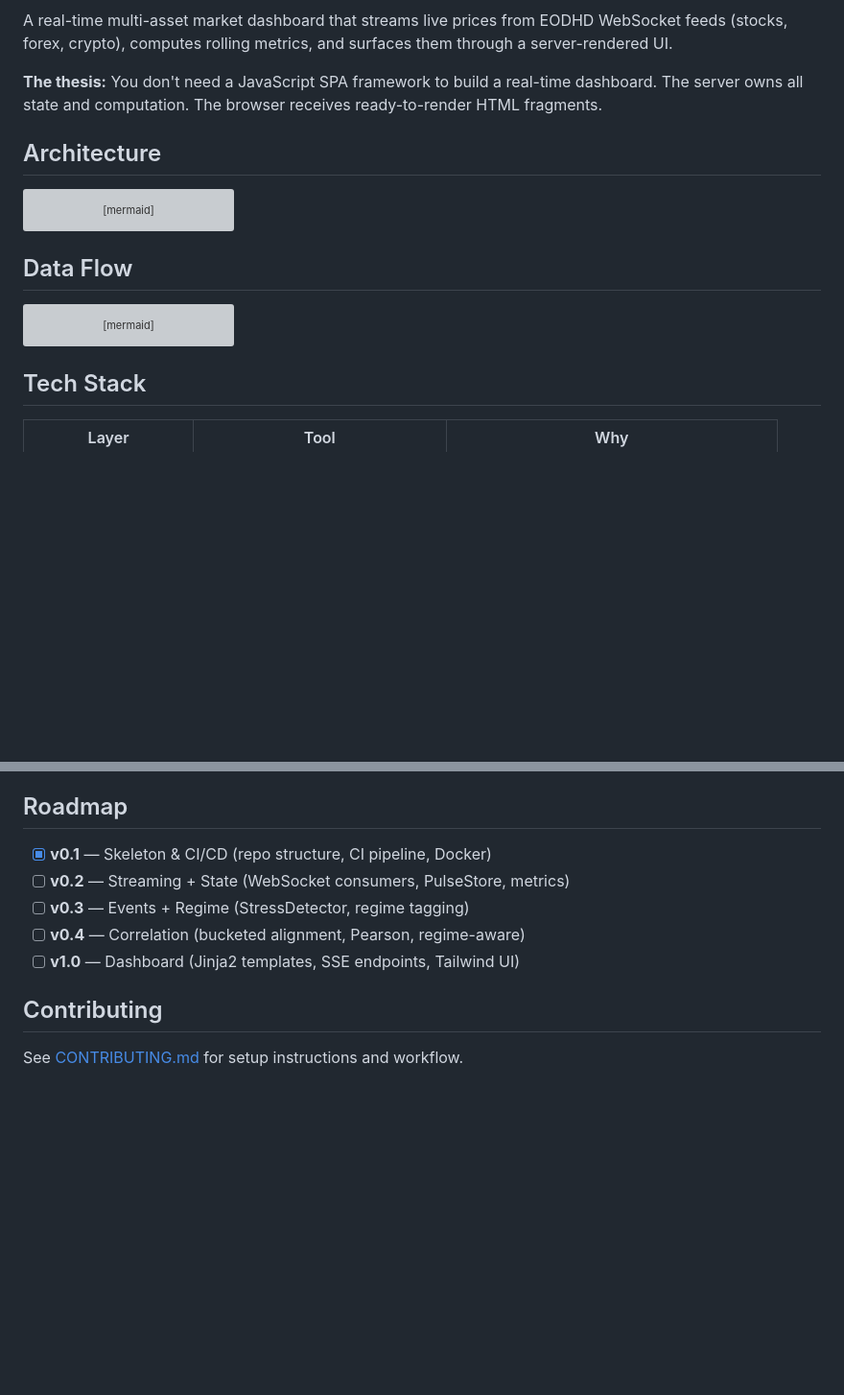
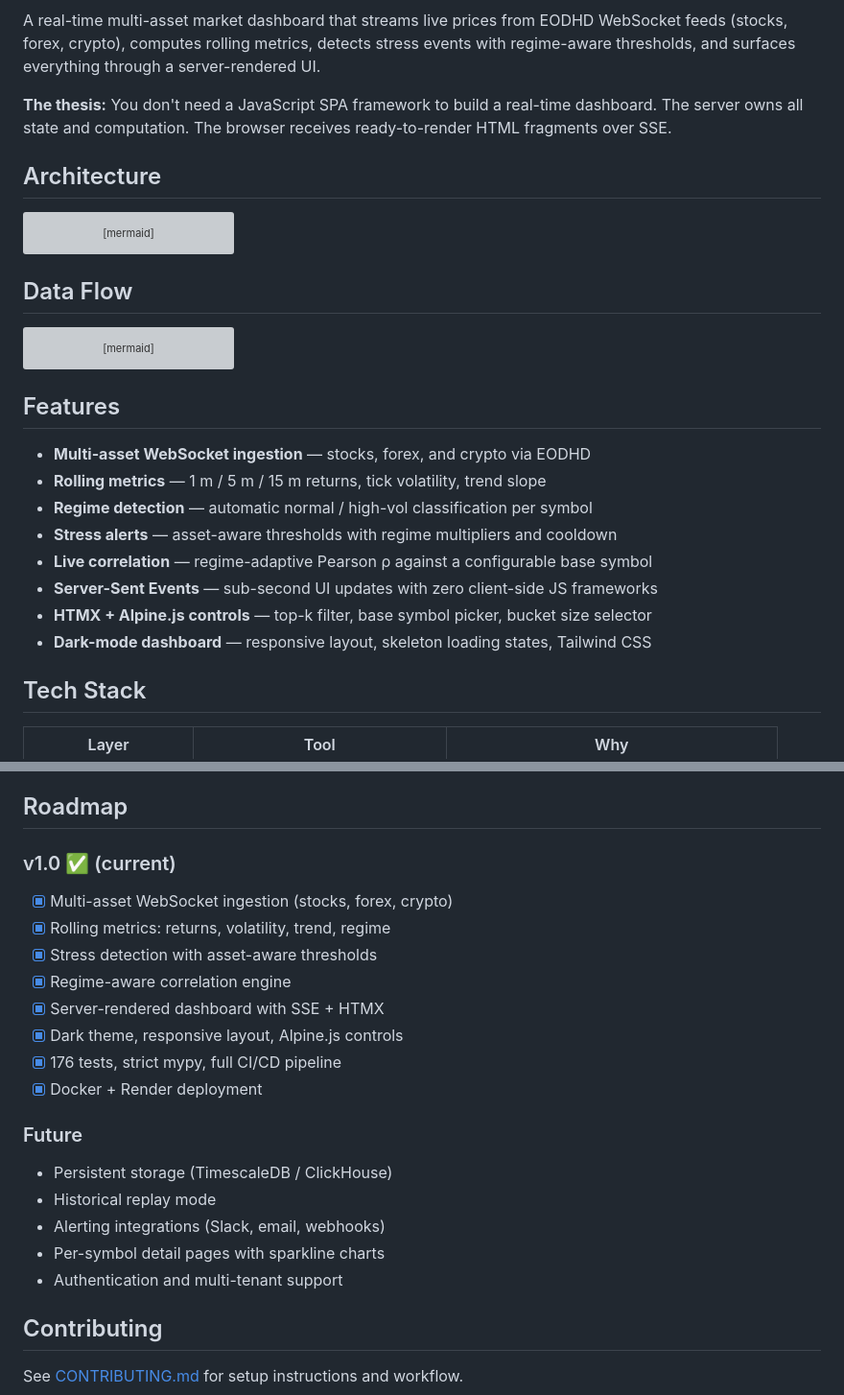
Before and after one commit to Moonchichiii/pulse, a Markdown page: README.md, 2 parts joined by grey strips. Shown at 96% size. GitHub-like rendering; blank space fills up the shorter version; grey boxes are pictures that could not be loaded.

````diff
--- a/README.md
+++ b/README.md
@@ -6,11 +7,12 @@
 
 A real-time multi-asset market dashboard that streams live prices from EODHD
-WebSocket feeds (stocks, forex, crypto), computes rolling metrics, and
-surfaces them through a server-rendered UI.
+WebSocket feeds (stocks, forex, crypto), computes rolling metrics, detects
+stress events with regime-aware thresholds, and surfaces everything through
+a server-rendered UI.
 
 **The thesis:** You don't need a JavaScript SPA framework to build a real-time
 dashboard. The server owns all state and computation. The browser receives
-ready-to-render HTML fragments.
+ready-to-render HTML fragments over SSE.
 
 ## Architecture
 
@@ -70,6 +72,17 @@ sequenceDiagram
     B->>B: hx-get /fragments/corr every 5s
 ```
 
+## Features
+
+- **Multi-asset WebSocket ingestion** — stocks, forex, and crypto via EODHD
+- **Rolling metrics** — 1 m / 5 m / 15 m returns, tick volatility, trend slope
+- **Regime detection** — automatic normal / high-vol classification per symbol
+- **Stress alerts** — asset-aware thresholds with regime multipliers and cooldown
+- **Live correlation** — regime-adaptive Pearson ρ against a configurable base symbol
+- **Server-Sent Events** — sub-second UI updates with zero client-side JS frameworks
+- **HTMX + Alpine.js controls** — top-k filter, base symbol picker, bucket size selector
+- **Dark-mode dashboard** — responsive layout, skeleton loading states, Tailwind CSS
+
 ## Tech Stack
 
 | Layer | Tool | Why |
@@ -189,11 +235,24 @@ docs/adr/             Architecture Decision Records
 
 ## Roadmap
 
-- [x] **v0.1** — Skeleton & CI/CD (repo structure, CI pipeline, Docker)
-- [ ] **v0.2** — Streaming + State (WebSocket consumers, PulseStore, metrics)
-- [ ] **v0.3** — Events + Regime (StressDetector, regime tagging)
-- [ ] **v0.4** — Correlation (bucketed alignment, Pearson, regime-aware)
-- [ ] **v1.0** — Dashboard (Jinja2 templates, SSE endpoints, Tailwind UI)
+### v1.0 ✅ (current)
+
+- [x] Multi-asset WebSocket ingestion (stocks, forex, crypto)
+- [x] Rolling metrics: returns, volatility, trend, regime
+- [x] Stress detection with asset-aware thresholds
+- [x] Regime-aware correlation engine
+- [x] Server-rendered dashboard with SSE + HTMX
+- [x] Dark theme, responsive layout, Alpine.js controls
+- [x] 176 tests, strict mypy, full CI/CD pipeline
+- [x] Docker + Render deployment
+
+### Future
+
+- Persistent storage (TimescaleDB / ClickHouse)
+- Historical replay mode
+- Alerting integrations (Slack, email, webhooks)
+- Per-symbol detail pages with sparkline charts
+- Authentication and multi-tenant support
 
 ## Contributing
 
````
Also changed, not shown: other parts of README.md (+45 -11 lines).
